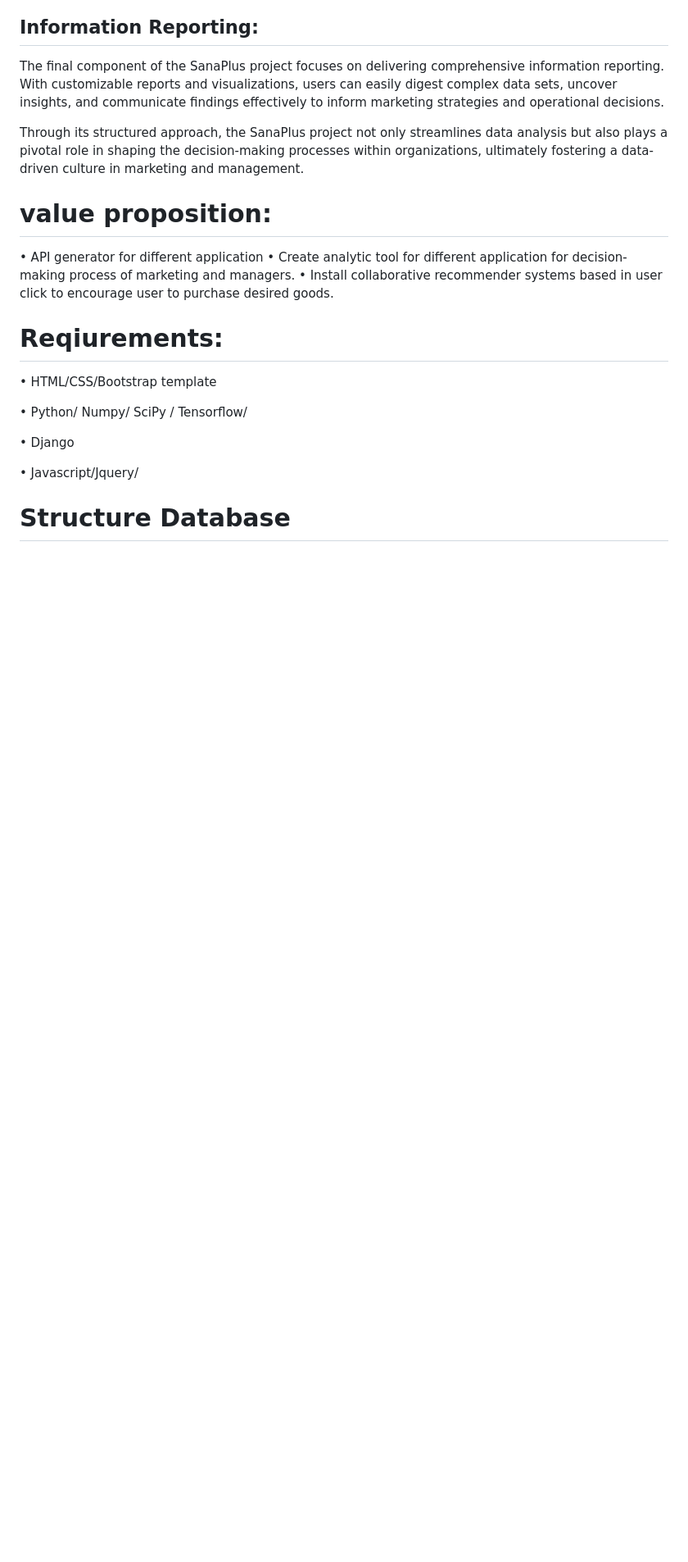
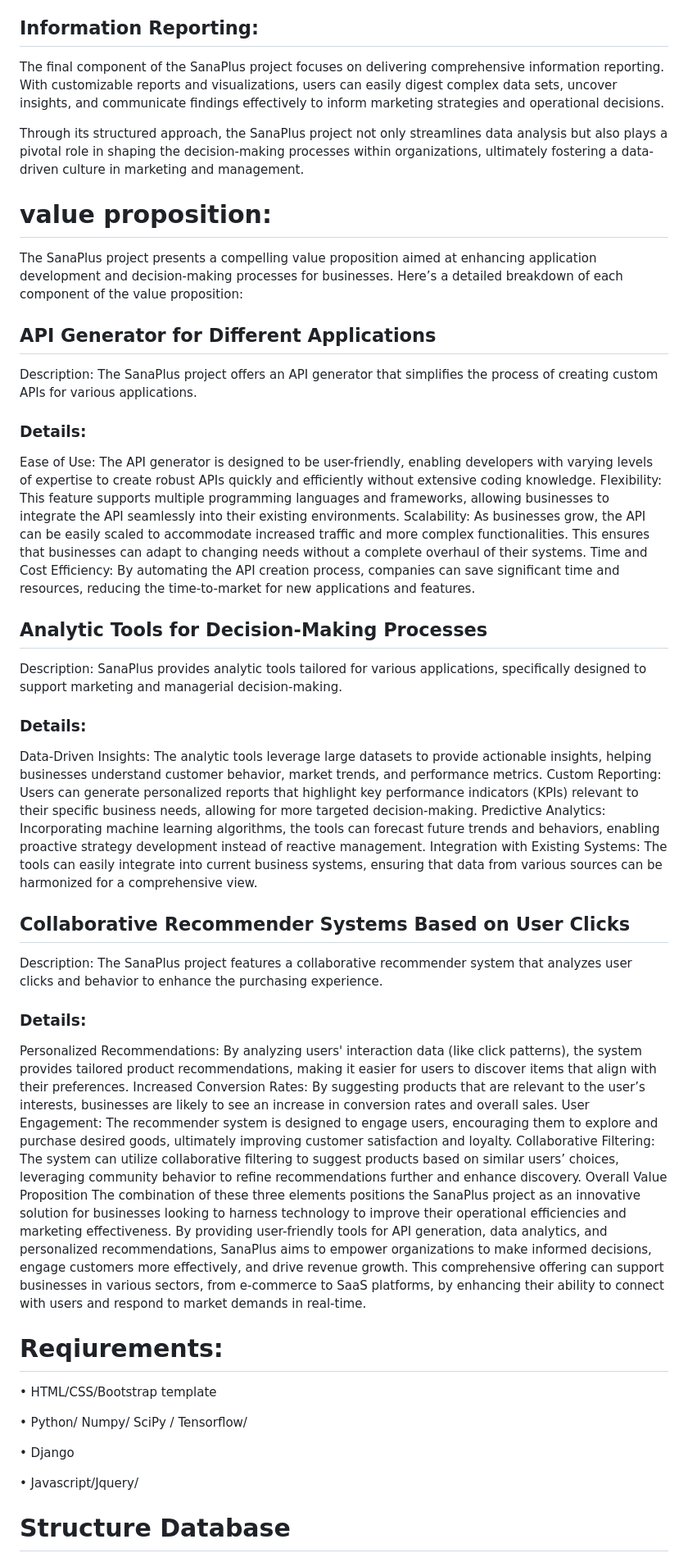
Before and after one commit to Ahmadzadeh920/SanaPlus, a Markdown page: README.md, the part around the change. Shown: that part at 82% size. GitHub-like rendering; blank space fills up the shorter version.

```diff
--- a/README.md
+++ b/README.md
@@ -33,9 +33,36 @@ The final component of the SanaPlus project focuses on delivering comprehensive
 Through its structured approach, the SanaPlus project not only streamlines data analysis but also plays a pivotal role in shaping the decision-making processes within organizations, ultimately fostering a data-driven culture in marketing and management.
 
 # value proposition:
-•	API generator for different application
-•	Create analytic tool for different application for decision-making process of marketing and managers.
-•	Install collaborative recommender systems based in user click to encourage user to purchase desired goods.
+The SanaPlus project presents a compelling value proposition aimed at enhancing application development and decision-making processes for businesses. Here’s a detailed breakdown of each component of the value proposition:
+
+## API Generator for Different Applications
+Description: The SanaPlus project offers an API generator that simplifies the process of creating custom APIs for various applications.
+
+### Details:
+Ease of Use: The API generator is designed to be user-friendly, enabling developers with varying levels of expertise to create robust APIs quickly and efficiently without extensive coding knowledge.
+Flexibility: This feature supports multiple programming languages and frameworks, allowing businesses to integrate the API seamlessly into their existing environments.
+Scalability: As businesses grow, the API can be easily scaled to accommodate increased traffic and more complex functionalities. This ensures that businesses can adapt to changing needs without a complete overhaul of their systems.
+Time and Cost Efficiency: By automating the API creation process, companies can save significant time and resources, reducing the time-to-market for new applications and features.
+## Analytic Tools for Decision-Making Processes
+Description: SanaPlus provides analytic tools tailored for various applications, specifically designed to support marketing and managerial decision-making.
+
+### Details:
+
+Data-Driven Insights: The analytic tools leverage large datasets to provide actionable insights, helping businesses understand customer behavior, market trends, and performance metrics.
+Custom Reporting: Users can generate personalized reports that highlight key performance indicators (KPIs) relevant to their specific business needs, allowing for more targeted decision-making.
+Predictive Analytics: Incorporating machine learning algorithms, the tools can forecast future trends and behaviors, enabling proactive strategy development instead of reactive management.
+Integration with Existing Systems: The tools can easily integrate into current business systems, ensuring that data from various sources can be harmonized for a comprehensive view.
+## Collaborative Recommender Systems Based on User Clicks
+Description: The SanaPlus project features a collaborative recommender system that analyzes user clicks and behavior to enhance the purchasing experience.
+
+### Details:
+
+Personalized Recommendations: By analyzing users' interaction data (like click patterns), the system provides tailored product recommendations, making it easier for users to discover items that align with their preferences.
+Increased Conversion Rates: By suggesting products that are relevant to the user’s interests, businesses are likely to see an increase in conversion rates and overall sales.
+User Engagement: The recommender system is designed to engage users, encouraging them to explore and purchase desired goods, ultimately improving customer satisfaction and loyalty.
+Collaborative Filtering: The system can utilize collaborative filtering to suggest products based on similar users’ choices, leveraging community behavior to refine recommendations further and enhance discovery.
+Overall Value Proposition
+The combination of these three elements positions the SanaPlus project as an innovative solution for businesses looking to harness technology to improve their operational efficiencies and marketing effectiveness. By providing user-friendly tools for API generation, data analytics, and personalized recommendations, SanaPlus aims to empower organizations to make informed decisions, engage customers more effectively, and drive revenue growth. This comprehensive offering can support businesses in various sectors, from e-commerce to SaaS platforms, by enhancing their ability to connect with users and respond to market demands in real-time.
 
 
 # Reqiurements:
```
